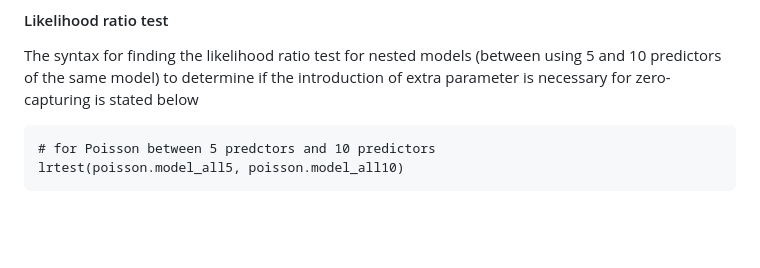
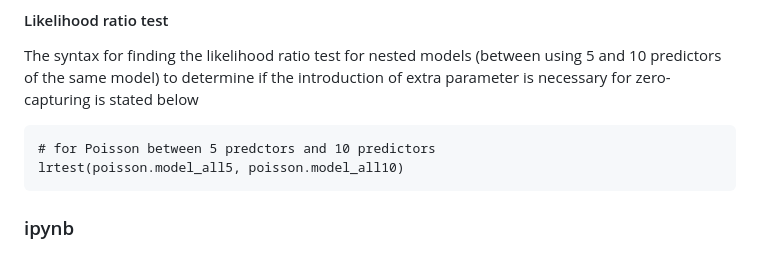
Before and after one commit to kojonketia/Using-hurdle-models-to-analyze-schistosomiasis-count-data, a Markdown page: README.md, the part around the change. Rendered like a GitHub page; blank space fills up the shorter version.

````diff
--- a/README.md
+++ b/README.md
@@ -83,3 +83,5 @@ The syntax for finding the likelihood ratio test for nested models (between usin
 # for Poisson between 5 predctors and 10 predictors
 lrtest(poisson.model_all5, poisson.model_all10)
 ```
+
+### ipynb
````
